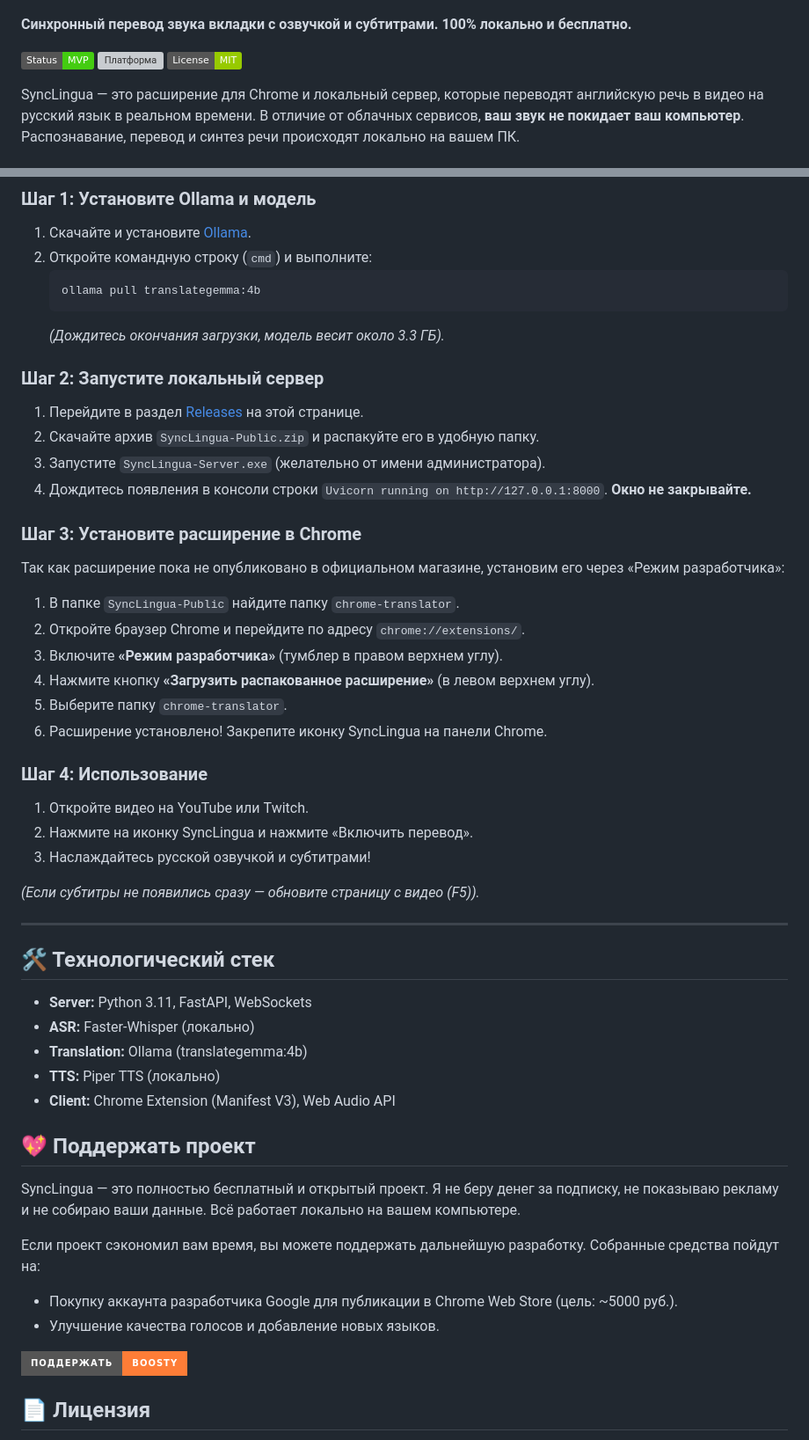
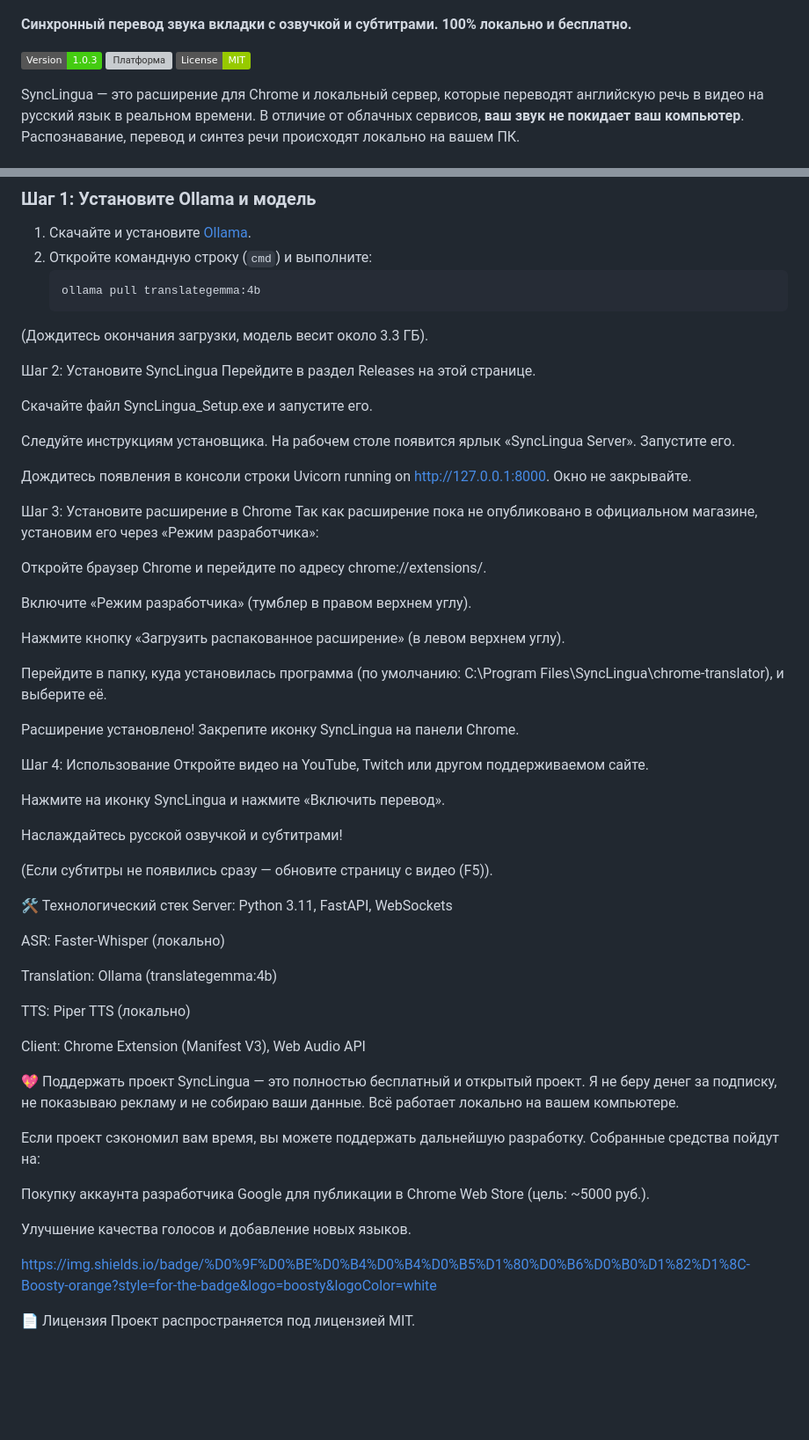
Before and after one commit to dimonyasha/synclingua-translator, a Markdown page: README.md, 2 parts joined by grey strips. Shown at 88% size. Drawn GitHub-style; badges without logos; blank space fills up the shorter version; grey boxes are pictures that could not be loaded.

Commit message:
Update README.md
Что изменилось:
1. **Бейдж статуса**: Теперь пишет `Version-1.0.3` вместо `MVP`.
2. **Шаг 2 (Установка)**: Убрали «распаковку архивов». Теперь написано «Скачайте `SyncLingua_Setup.exe` и запустите». Добавлено, что ярлык появится на рабочем столе.
3. **Шаг 3 (Расширение)**: Указан путь по умолчанию `C:\Program Files\SyncLingua\chrome-translator`, чтобы люди не искали папку по всему компьютеру.

````diff
--- a/README.md
+++ b/README.md
@@ -8,7 +8,7 @@
 
 **Синхронный перевод звука вкладки с озвучкой и субтитрами. 100% локально и бесплатно.**
 
-[![Статус](https://img.shields.io/badge/Status-MVP-success)](#)
+[![Статус](https://img.shields.io/badge/Version-1.0.3-success)](#)
 [![Платформа](https://img.shields.io/badge/Platform-Windows%2010%2F11-blue)](#)
 [![Лицензия](https://img.shields.io/badge/License-MIT-green)](#)
 
@@ -36,48 +36,60 @@ SyncLingua — это расширение для Chrome и локальный
 2. Откройте командную строку (`cmd`) и выполните:
    ```cmd
    ollama pull translategemma:4b
-   ```
-   *(Дождитесь окончания загрузки, модель весит около 3.3 ГБ).*
+(Дождитесь окончания загрузки, модель весит около 3.3 ГБ).
 
-### Шаг 2: Запустите локальный сервер
-1. Перейдите в раздел [Releases](https://github.com/dimonyasha/synclingua-translator/releases) на этой странице.
-2. Скачайте архив `SyncLingua-Public.zip` и распакуйте его в удобную папку.
-3. Запустите `SyncLingua-Server.exe` (желательно от имени администратора).
-4. Дождитесь появления в консоли строки `Uvicorn running on http://127.0.0.1:8000`. **Окно не закрывайте.**
+Шаг 2: Установите SyncLingua
+Перейдите в раздел Releases на этой странице.
 
-### Шаг 3: Установите расширение в Chrome
+Скачайте файл SyncLingua_Setup.exe и запустите его.
+
+Следуйте инструкциям установщика. На рабочем столе появится ярлык «SyncLingua Server». Запустите его.
+
+Дождитесь появления в консоли строки Uvicorn running on http://127.0.0.1:8000. Окно не закрывайте.
+
+Шаг 3: Установите расширение в Chrome
 Так как расширение пока не опубликовано в официальном магазине, установим его через «Режим разработчика»:
-1. В папке `SyncLingua-Public` найдите папку `chrome-translator`.
-2. Откройте браузер Chrome и перейдите по адресу `chrome://extensions/`.
-3. Включите **«Режим разработчика»** (тумблер в правом верхнем углу).
-4. Нажмите кнопку **«Загрузить распакованное расширение»** (в левом верхнем углу).
-5. Выберите папку `chrome-translator`.
-6. Расширение установлено! Закрепите иконку SyncLingua на панели Chrome.
 
-### Шаг 4: Использование
-1. Откройте видео на YouTube или Twitch.
-2. Нажмите на иконку SyncLingua и нажмите «Включить перевод».
-3. Наслаждайтесь русской озвучкой и субтитрами!
+Откройте браузер Chrome и перейдите по адресу chrome://extensions/.
 
-*(Если субтитры не появились сразу — обновите страницу с видео (F5)).*
+Включите «Режим разработчика» (тумблер в правом верхнем углу).
 
----
+Нажмите кнопку «Загрузить распакованное расширение» (в левом верхнем углу).
 
-## 🛠️ Технологический стек
-*   **Server:** Python 3.11, FastAPI, WebSockets
-*   **ASR:** Faster-Whisper (локально)
-*   **Translation:** Ollama (translategemma:4b)
-*   **TTS:** Piper TTS (локально)
-*   **Client:** Chrome Extension (Manifest V3), Web Audio API
+Перейдите в папку, куда установилась программа (по умолчанию: C:\Program Files\SyncLingua\chrome-translator), и выберите её.
 
-## 💖 Поддержать проект
+Расширение установлено! Закрепите иконку SyncLingua на панели Chrome.
+
+Шаг 4: Использование
+Откройте видео на YouTube, Twitch или другом поддерживаемом сайте.
+
+Нажмите на иконку SyncLingua и нажмите «Включить перевод».
+
+Наслаждайтесь русской озвучкой и субтитрами!
+
+(Если субтитры не появились сразу — обновите страницу с видео (F5)).
+
+🛠️ Технологический стек
+Server: Python 3.11, FastAPI, WebSockets
+
+ASR: Faster-Whisper (локально)
+
+Translation: Ollama (translategemma:4b)
+
+TTS: Piper TTS (локально)
+
+Client: Chrome Extension (Manifest V3), Web Audio API
+
+💖 Поддержать проект
 SyncLingua — это полностью бесплатный и открытый проект. Я не беру денег за подписку, не показываю рекламу и не собираю ваши данные. Всё работает локально на вашем компьютере.
 
 Если проект сэкономил вам время, вы можете поддержать дальнейшую разработку. Собранные средства пойдут на:
-*   Покупку аккаунта разработчика Google для публикации в Chrome Web Store (цель: ~5000 руб.).
-*   Улучшение качества голосов и добавление новых языков.
 
-[![Поддержать на Boosty](https://img.shields.io/badge/Поддержать-Boosty-orange?style=for-the-badge&logo=boosty&logoColor=white)](https://boosty.to/dimonyasha)
+Покупку аккаунта разработчика Google для публикации в Chrome Web Store (цель: ~5000 руб.).
 
-## 📄 Лицензия
+Улучшение качества голосов и добавление новых языков.
+
+https://img.shields.io/badge/%D0%9F%D0%BE%D0%B4%D0%B4%D0%B5%D1%80%D0%B6%D0%B0%D1%82%D1%8C-Boosty-orange?style=for-the-badge&logo=boosty&logoColor=white
+
+📄 Лицензия
 Проект распространяется под лицензией MIT.
````
